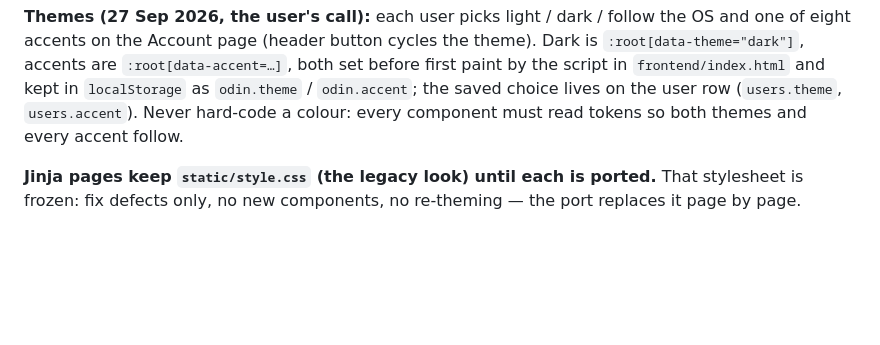
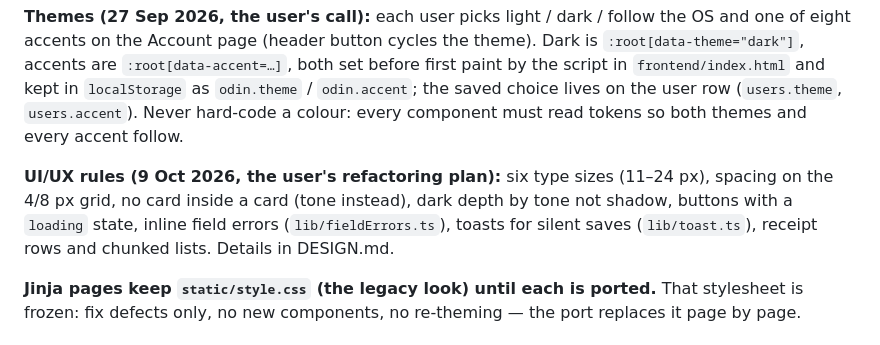
Before and after one commit to aldrinjoseph123-lang/odin, a Markdown page: CLAUDE.md, the part around the change. GitHub-like rendering; blank space fills up the shorter version.

```diff
--- a/CLAUDE.md
+++ b/CLAUDE.md
@@ -40,6 +40,8 @@ both set before first paint by the script in `frontend/index.html` and kept in
 `localStorage` as `odin.theme` / `odin.accent`; the saved choice lives on the
 user row (`users.theme`, `users.accent`). Never hard-code a colour: every
 component must read tokens so both themes and every accent follow.
+
+**UI/UX rules (9 Oct 2026, the user's refactoring plan):** six type sizes (11–24 px), spacing on the 4/8 px grid, no card inside a card (tone instead), dark depth by tone not shadow, buttons with a `loading` state, inline field errors (`lib/fieldErrors.ts`), toasts for silent saves (`lib/toast.ts`), receipt rows and chunked lists. Details in DESIGN.md.
 
 **Jinja pages keep `static/style.css` (the legacy look) until each is ported.**
 That stylesheet is frozen: fix defects only, no new components, no re-theming —
```
Also changed, not shown: DESIGN.md (+19 -7 lines).
